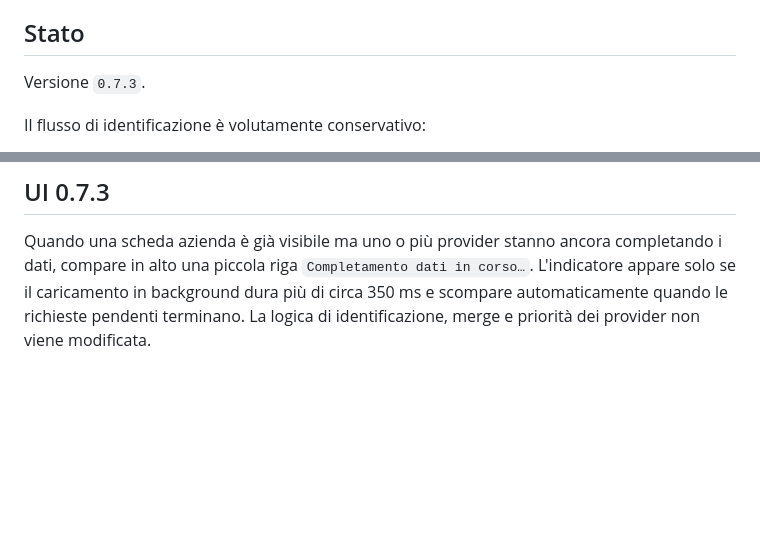
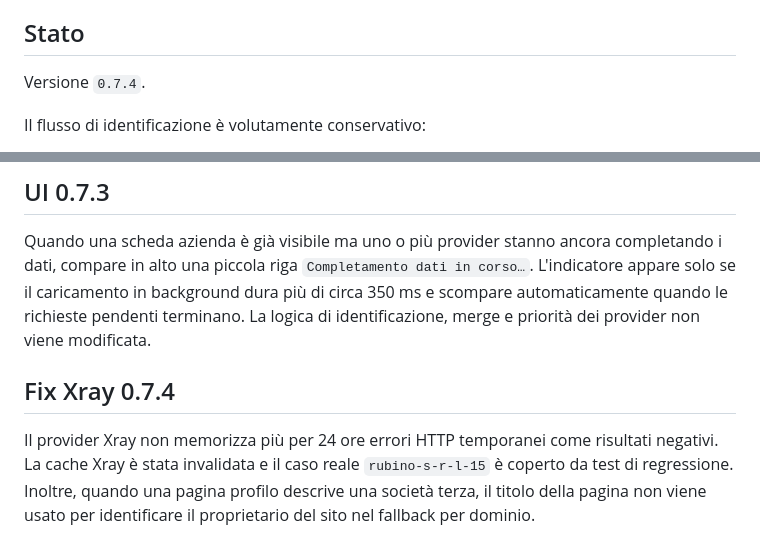
Before and after one commit to lukethehawk/CheckAziende, a Markdown page: README.md, 2 parts joined by grey strips. Rendered like a GitHub page; blank space fills up the shorter version.

Commit message:
Document Xray lookup hardening

```diff
--- a/README.md
+++ b/README.md
@@ -4,7 +4,7 @@ Estensione WebExtension per Firefox e browser Chromium che identifica l'azienda
 
 ## Stato
 
-Versione `0.7.3`.
+Versione `0.7.4`.
 
 Il flusso di identificazione è volutamente conservativo:
 
@@ -185,3 +185,8 @@ La normalizzazione della società e l'arricchimento fra Aziende.it, RegistroAzie
 ## UI 0.7.3
 
 Quando una scheda azienda è già visibile ma uno o più provider stanno ancora completando i dati, compare in alto una piccola riga `Completamento dati in corso…`. L'indicatore appare solo se il caricamento in background dura più di circa 350 ms e scompare automaticamente quando le richieste pendenti terminano. La logica di identificazione, merge e priorità dei provider non viene modificata.
+
+
+## Fix Xray 0.7.4
+
+Il provider Xray non memorizza più per 24 ore errori HTTP temporanei come risultati negativi. La cache Xray è stata invalidata e il caso reale `rubino-s-r-l-15` è coperto da test di regressione. Inoltre, quando una pagina profilo descrive una società terza, il titolo della pagina non viene usato per identificare il proprietario del sito nel fallback per dominio.
```
